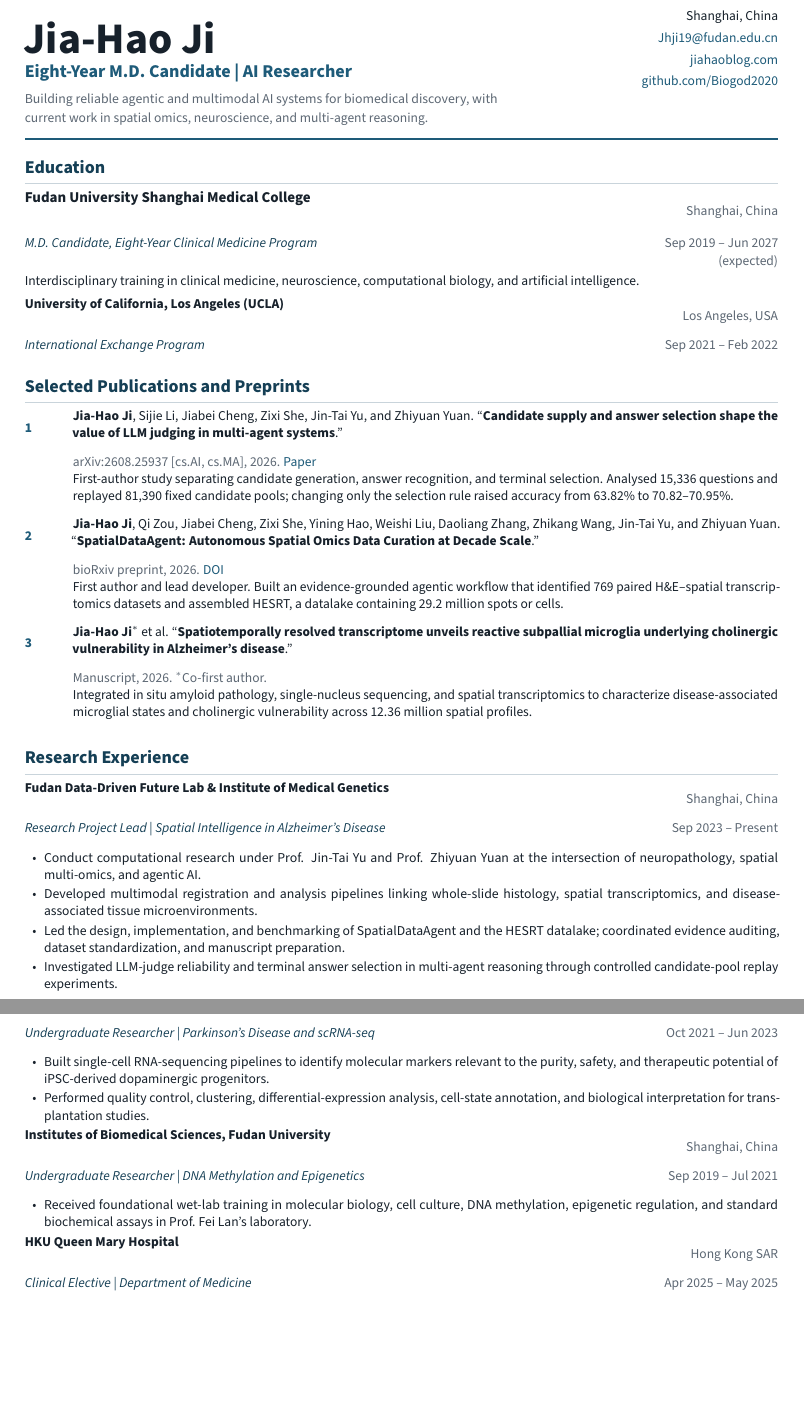
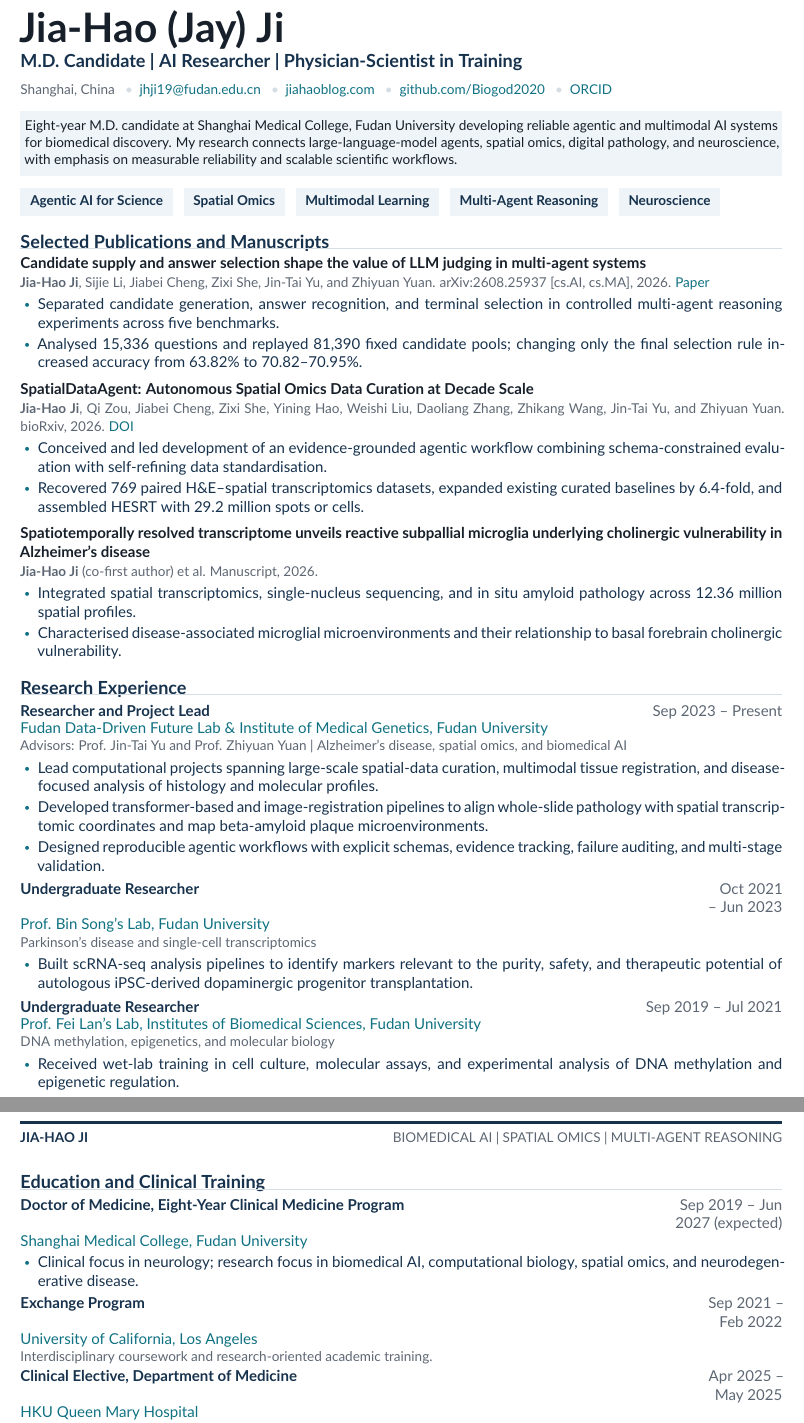
Before and after one commit to Biogod2020/Jay-s-Blog, a LaTeX CV (cv/Jia-Hao_Ji_CV.tex): two parts of pages 1 and 2 of 2, joined at a grey line, cut at the place of the change, the shorter picture padded with empty space. Compiled offline with pdfLaTeX.

Commit message:
Use the visually validated academic CV design

```diff
--- a/cv/Jia-Hao_Ji_CV.tex
+++ b/cv/Jia-Hao_Ji_CV.tex
@@ -29,2 +30,4 @@
   pdfauthor={Jia-Hao Ji},
   pdftitle={Jia-Hao Ji - Curriculum Vitae},
+  pdfsubject={Biomedical AI, spatial omics, and multi-agent reasoning},
+  pdfkeywords={biomedical AI, agentic AI, spatial omics, multi-agent systems, neuroscience}
@@ -84,59 +73,110 @@
-\begin{minipage}[t]{0.64\textwidth}
-  {\fontsize{29}{31}\selectfont\bfseries\color{Ink}Jia-Hao Ji}\\[4pt]
-  {\large\bfseries\color{Accent}Eight-Year M.D. Candidate \textbar{} AI Researcher}\\[5pt]
-  {\small\color{Muted}\RaggedRight
-    Building reliable agentic and multimodal AI systems for biomedical discovery, with current work in spatial omics, neuroscience, and multi-agent reasoning.
-  }
-\end{minipage}\hfill
-\begin{minipage}[t]{0.31\textwidth}
-  \raggedleft\small
-  Shanghai, China\\[3pt]
-  \href{mailto:Jhji19@fudan.edu.cn}{Jhji19@fudan.edu.cn}\\[3pt]
-  \href{https://jiahaoblog.com}{jiahaoblog.com}\\[3pt]
-  \href{https://github.com/Biogod2020}{github.com/Biogod2020}
+\noindent\color{Navy}\rule{\textwidth}{2.2pt}
+\vspace{0.7em}
+
+{\fontsize{27}{30}\selectfont\bfseries\color{Ink}Jia-Hao (Jay) Ji}\par
+\vspace{0.18em}
+{\large\color{Navy}\bfseries M.D. Candidate \textbar{} AI Researcher \textbar{} Physician-Scientist in Training}\par
+\vspace{0.55em}
+{\small\color{Muted}
+Shanghai, China
+\contactsep \href{mailto:jhji19@fudan.edu.cn}{jhji19@fudan.edu.cn}
+\contactsep \href{https://jiahaoblog.com}{jiahaoblog.com}
+\contactsep \href{https://github.com/Biogod2020}{github.com/Biogod2020}
+\contactsep \href{https://orcid.org/0009-0007-4647-522X}{ORCID}
+}\par
+
+\vspace{0.85em}
+\begin{minipage}{\textwidth}
+\colorbox{Soft}{%
+  \parbox{\dimexpr\textwidth-2\fboxsep\relax}{%
+    \vspace{0.35em}
+    \small\color{Ink}
+    Eight-year M.D. candidate at Shanghai Medical College, Fudan University developing reliable agentic and multimodal AI systems for biomedical discovery. My research connects large-language-model agents, spatial omics, digital pathology, and neuroscience, with emphasis on measurable reliability and scalable scientific workflows.
+    \vspace{0.35em}
+  }%
+}
 \end{minipage}
 
-\vspace{7pt}
-\color{Accent}\rule{\textwidth}{1.4pt}\color{Ink}
+\vspace{0.7em}
+\tag{Agentic AI for Science}\hspace{0.45em}
+\tag{Spatial Omics}\hspace{0.45em}
+\tag{Multimodal Learning}\hspace{0.45em}
+\tag{Multi-Agent Reasoning}\hspace{0.45em}
+\tag{Neuroscience}
 
-\section{Education}
+\section*{Selected Publications and Manuscripts}
 
-\entry{Fudan University Shanghai Medical College}{Shanghai, China}{M.D. Candidate, Eight-Year Clinical Medicine Program}{Sep 2019 -- Jun 2027 (expected)}
-\small Interdisciplinary training in clinical medicine, neuroscience, computational biology, and artificial intelligence.\par\vspace{4pt}
+\pubtitle{Candidate supply and answer selection shape the value of LLM judging in multi-agent systems}\par
+\meta{\textbf{Jia-Hao Ji}, Sijie Li, Jiabei Cheng, Zixi She, Jin-Tai Yu, and Zhiyuan Yuan. arXiv:2608.25937 [cs.AI, cs.MA], 2026. \href{https://arxiv.org/abs/2608.25937}{Paper}}
+\begin{cvitems}
+  \cvitem{Separated candidate generation, answer recognition, and terminal selection in controlled multi-agent reasoning experiments across five benchmarks.}
+  \cvitem{Analysed 15,336 questions and replayed 81,390 fixed candidate pools; changing only the final selection rule increased accuracy from 63.82\% to 70.82--70.95\%.}
+\end{cvitems}
 
-\entry{University of California, Los Angeles (UCLA)}{Los Angeles, USA}{International Exchange Program}{Sep 2021 -- Feb 2022}
+\vspace{0.28em}
+\pubtitle{SpatialDataAgent: Autonomous Spatial Omics Data Curation at Decade Scale}\par
+\meta{\textbf{Jia-Hao Ji}, Qi Zou, Jiabei Cheng, Zixi She, Yining Hao, Weishi Liu, Daoliang Zhang, Zhikang Wang, Jin-Tai Yu, and Zhiyuan Yuan. bioRxiv, 2026. \href{https://doi.org/10.64898/2026.05.27.727615}{DOI}}
+\begin{cvitems}
+  \cvitem{Conceived and led development of an evidence-grounded agentic workflow combining schema-constrained evaluation with self-refining data standardisation.}
+  \cvitem{Recovered 769 paired H\&E--spatial transcriptomics datasets, expanded existing curated baselines by 6.4-fold, and assembled HESRT with 29.2 million spots or cells.}
+\end{cvitems}
 
-\section{Selected Publications and Preprints}
+\vspace{0.28em}
+\pubtitle{Spatiotemporally resolved transcriptome unveils reactive subpallial microglia underlying cholinergic vulnerability in Alzheimer's disease}\par
+\meta{\textbf{Jia-Hao Ji} (co-first author) et al. Manuscript, 2026.}
+\begin{cvitems}
+  \cvitem{Integrated spatial transcriptomics, single-nucleus sequencing, and in situ amyloid pathology across 12.36 million spatial profiles.}
+  \cvitem{Characterised disease-associated microglial microenvironments and their relationship to basal forebrain cholinergic vulnerability.}
+\end{cvitems}
 
-\pub{1}{\textbf{Jia-Hao Ji}, Sijie Li, Jiabei Cheng, Zixi She, Jin-Tai Yu, and Zhiyuan Yuan. ``\textbf{Candidate supply and answer selection shape the value of LLM judging in multi-agent systems}.''}{arXiv:2608.25937 [cs.AI, cs.MA], 2026. \href{https://arxiv.org/abs/2608.25937}{Paper}}{First-author study separating candidate generation, answer recognition, and terminal selection. Analysed 15,336 questions and replayed 81,390 fixed candidate pools; changing only the selection rule raised accuracy from 63.82\% to 70.82--70.95\%.}
+\section*{Research Experience}
 
-\pub{2}{\textbf{Jia-Hao Ji}, Qi Zou, Jiabei Cheng, Zixi She, Yining Hao, Weishi Liu, Daoliang Zhang, Zhikang Wang, Jin-Tai Yu, and Zhiyuan Yuan. ``\textbf{SpatialDataAgent: Autonomous Spatial Omics Data Curation at Decade Scale}.''}{bioRxiv preprint, 2026. \href{https://doi.org/10.64898/2026.05.27.727615}{DOI}}{First author and lead developer. Built an evidence-grounded agentic workflow that identified 769 paired H\&E--spatial transcriptomics datasets and assembled HESRT, a datalake containing 29.2 million spots or cells.}
+\roleline{Researcher and Project Lead}{Fudan Data-Driven Future Lab \& Institute of Medical Genetics, Fudan University}{Sep 2023 -- Present}
+\meta{Advisors: Prof. Jin-Tai Yu and Prof. Zhiyuan Yuan \textbar{} Alzheimer's disease, spatial omics, and biomedical AI}
+\begin{cvitems}
+  \cvitem{Lead computational projects spanning large-scale spatial-data curation, multimodal tissue registration, and disease-focused analysis of histology and molecular profiles.}
+  \cvitem{Developed transformer-based and image-registration pipelines to align whole-slide pathology with spatial transcriptomic coordinates and map beta-amyloid plaque microenvironments.}
+  \cvitem{Designed reproducible agentic workflows with explicit schemas, evidence tracking, failure auditing, and multi-stage validation.}
+\end{cvitems}
 
-\pub{3}{\textbf{Jia-Hao Ji}$^{*}$ et al. ``\textbf{Spatiotemporally resolved transcriptome unveils reactive subpallial microglia underlying cholinergic vulnerability in Alzheimer's disease}.''}{Manuscript, 2026. $^{*}$Co-first author.}{Integrated in situ amyloid pathology, single-nucleus sequencing, and spatial transcriptomics to characterize disease-associated microglial states and cholinergic vulnerability across 12.36 million spatial profiles.}
+\vspace{0.3em}
+\roleline{Undergraduate Researcher}{Prof. Bin Song's Lab, Fudan University}{Oct 2021 -- Jun 2023}
+\meta{Parkinson's disease and single-cell transcriptomics}
+\begin{cvitems}
+  \cvitem{Built scRNA-seq analysis pipelines to identify markers relevant to the purity, safety, and therapeutic potential of autologous iPSC-derived dopaminergic progenitor transplantation.}
+\end{cvitems}
 
-\section{Research Experience}
-
-\entry{Fudan Data-Driven Future Lab \& Institute of Medical Genetics}{Shanghai, China}{Research Project Lead | Spatial Intelligence in Alzheimer's Disease}{Sep 2023 -- Present}
+\vspace{0.24em}
+\roleline{Undergraduate Researcher}{Prof. Fei Lan's Lab, Institutes of Biomedical Sciences, Fudan University}{Sep 2019 -- Jul 2021}
+\meta{DNA methylation, epigenetics, and molecular biology}
 \begin{cvitems}
-  \item Conduct computational research under Prof. Jin-Tai Yu and Prof. Zhiyuan Yuan at the intersection of neuropathology, spatial multi-omics, and agentic AI.
-  \item Developed multimodal registration and analysis pipelines linking whole-slide histology, spatial transcriptomics, and disease-associated tissue microenvironments.
-  \item Led the design, implementation, and benchmarking of SpatialDataAgent and the HESRT datalake; coordinated evidence auditing, dataset standardization, and manuscript preparation.
-  \item Investigated LLM-judge reliability and terminal answer selection in multi-agent reasoning through controlled candidate-pool replay experiments.
+  \cvitem{Received wet-lab training in cell culture, molecular assays, and experimental analysis of DNA methylation and epigenetic regulation.}
 \end{cvitems}
 
 \newpage
+\noindent\color{Navy}\rule{\textwidth}{2.2pt}
+\vspace{0.55em}
+{\small\bfseries\color{Navy}JIA-HAO JI}\hfill{\small\color{Muted}BIOMEDICAL AI \textbar{} SPATIAL OMICS \textbar{} MULTI-AGENT REASONING}\par
 
-\section{Research and Clinical Experience (continued)}
+\section*{Education and Clinical Training}
 
-\entry{Fudan University, Prof. Bin Song's Laboratory}{Shanghai, China}{Undergraduate Researcher | Parkinson's Disease and scRNA-seq}{Oct 2021 -- Jun 2023}
+\roleline{Doctor of Medicine, Eight-Year Clinical Medicine Program}{Shanghai Medical College, Fudan University}{Sep 2019 -- Jun 2027 (expected)}
 \begin{cvitems}
-  \item Built single-cell RNA-sequencing pipelines to identify molecular markers relevant to the purity, safety, and therapeutic potential of iPSC-derived dopaminergic progenitors.
-  \item Performed quality control, clustering, differential-expression analysis, cell-state annotation, and biological interpretation for transplantation studies.
+  \cvitem{Clinical focus in neurology; research focus in biomedical AI, computational biology, spatial omics, and neurodegenerative disease.}
 \end{cvitems}
 
-\entry{Institutes of Biomedical Sciences, Fudan University}{Shanghai, China}{Undergraduate Researcher | DNA Methylation and Epigenetics}{Sep 2019 -- Jul 2021}
+\vspace{0.28em}
+\roleline{Exchange Program}{University of California, Los Angeles}{Sep 2021 -- Feb 2022}
+\meta{Interdisciplinary coursework and research-oriented academic training.}
+
+\vspace{0.22em}
+\roleline{Clinical Elective, Department of Medicine}{HKU Queen Mary Hospital}{Apr 2025 -- May 2025}
+\meta{Ward rounds, case discussions, and multidisciplinary clinical teaching.}
+
+\section*{Selected Systems and Engineering}
+
+\roleline{ASSA -- Autonomous Self-Sovereign Agent}{Independent open-source project}{2026}
 \begin{cvitems}
-  \item Received foundational wet-lab training in molecular biology, cell culture, DNA methylation, epigenetic regulation, and standard biochemical assays in Prof. Fei Lan's laboratory.
+  \cvitem{Developed an agent framework with hierarchical memory, reflection, and skill-generation mechanisms for long-horizon adaptation. \href{https://github.com/Biogod2020/ASSA}{GitHub}}
 \end{cvitems}
 
-\entry{HKU Queen Mary Hospital}{Hong Kong SAR}{Clinical Elective | Department of Medicine}{Apr 2025 -- May 2025}
```
Also changed, not shown: cv/Jia-Hao_Ji_CV.tex (126 more changed lines).
